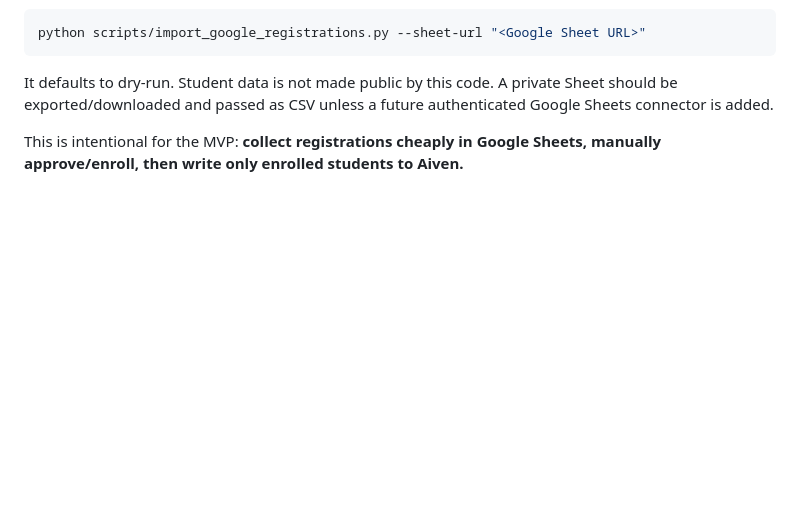
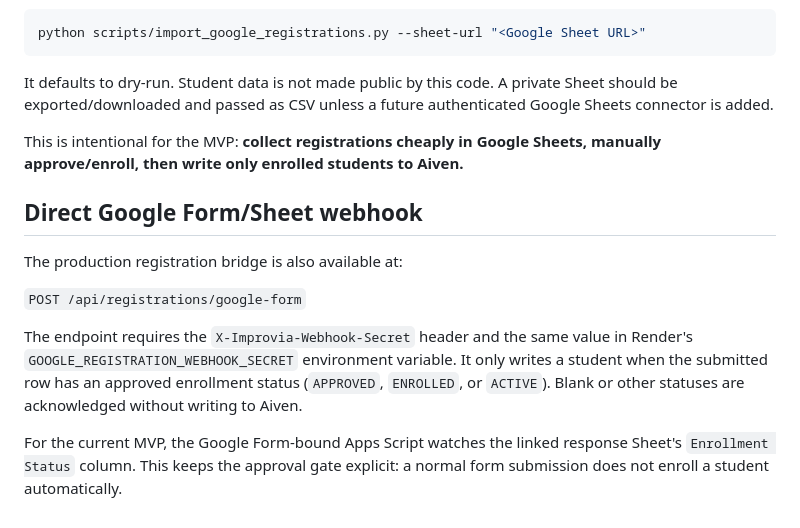
Before and after one commit to Megha-2-Paul/edtech-mathematics-assessment, a Markdown page: docs/STUDENT_REGISTRATION_ELIGIBILITY.md, the part around the change. Rendered like a GitHub page; blank space fills up the shorter version.

Commit message:
Document direct registration webhook

```diff
--- a/docs/STUDENT_REGISTRATION_ELIGIBILITY.md
+++ b/docs/STUDENT_REGISTRATION_ELIGIBILITY.md
@@ -133,3 +133,14 @@ python scripts/import_google_registrations.py --sheet-url "<Google Sheet URL>"
 It defaults to dry-run. Student data is not made public by this code. A private Sheet should be exported/downloaded and passed as CSV unless a future authenticated Google Sheets connector is added.
 
 This is intentional for the MVP: **collect registrations cheaply in Google Sheets, manually approve/enroll, then write only enrolled students to Aiven.**
+
+
+## Direct Google Form/Sheet webhook
+
+The production registration bridge is also available at:
+
+`POST /api/registrations/google-form`
+
+The endpoint requires the `X-Improvia-Webhook-Secret` header and the same value in Render's `GOOGLE_REGISTRATION_WEBHOOK_SECRET` environment variable. It only writes a student when the submitted row has an approved enrollment status (`APPROVED`, `ENROLLED`, or `ACTIVE`). Blank or other statuses are acknowledged without writing to Aiven.
+
+For the current MVP, the Google Form-bound Apps Script watches the linked response Sheet's `Enrollment Status` column. This keeps the approval gate explicit: a normal form submission does not enroll a student automatically.
```
